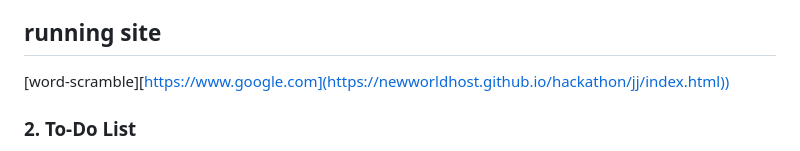
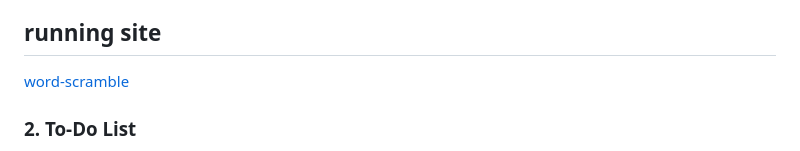
Before and after one commit to newworldhost/hackathon, a Markdown page: readme.md, the part around the change. Rendered like a GitHub page.

```diff
--- a/readme.md
+++ b/readme.md
@@ -22,7 +22,7 @@ Welcome to our group projects repository! This repository contains three excitin
 - script.js: The JavaScript file containing the game logic.
 
 ## running site
-[word-scramble][https://www.google.com](https://newworldhost.github.io/hackathon/jj/index.html))
+[word-scramble](https://newworldhost.github.io/hackathon/jj/index.html)
 
 ### 2. To-Do List
 
```
